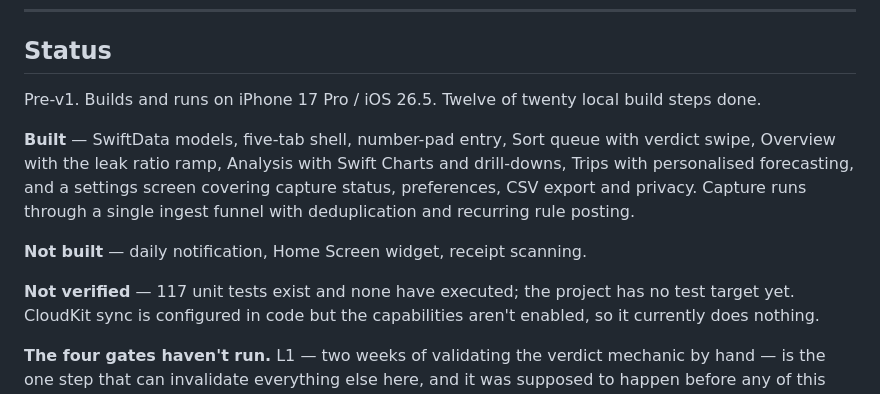
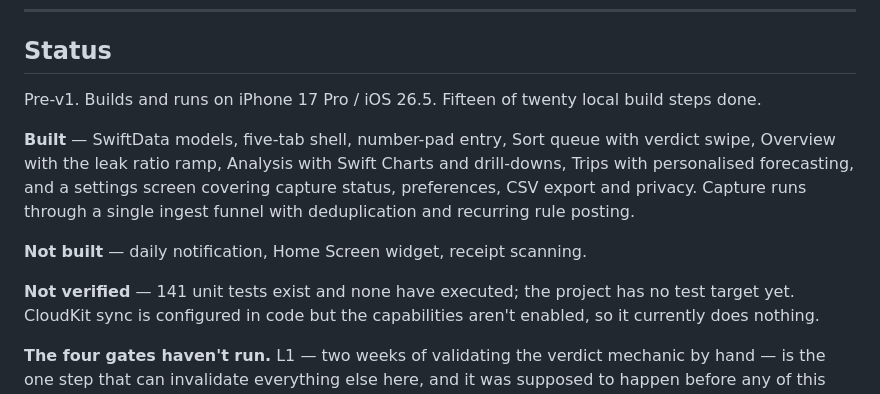
Before and after one commit to anurmamedov/cashleak, a Markdown page: README.md, the part around the change. GitHub-like rendering.

Commit message:
Correct README status counts

```diff
--- a/README.md
+++ b/README.md
@@ -13,7 +13,7 @@ No account. No server. No bank login. No subscription.
 
 ## Status
 
-Pre-v1. Builds and runs on iPhone 17 Pro / iOS 26.5. Twelve of twenty local build
+Pre-v1. Builds and runs on iPhone 17 Pro / iOS 26.5. Fifteen of twenty local build
 steps done.
 
 **Built** — SwiftData models, five-tab shell, number-pad entry, Sort queue with
@@ -24,7 +24,7 @@ single ingest funnel with deduplication and recurring rule posting.
 
 **Not built** — daily notification, Home Screen widget, receipt scanning.
 
-**Not verified** — 117 unit tests exist and none have executed; the project has
+**Not verified** — 141 unit tests exist and none have executed; the project has
 no test target yet. CloudKit sync is configured in code but the capabilities
 aren't enabled, so it currently does nothing.
 
```
